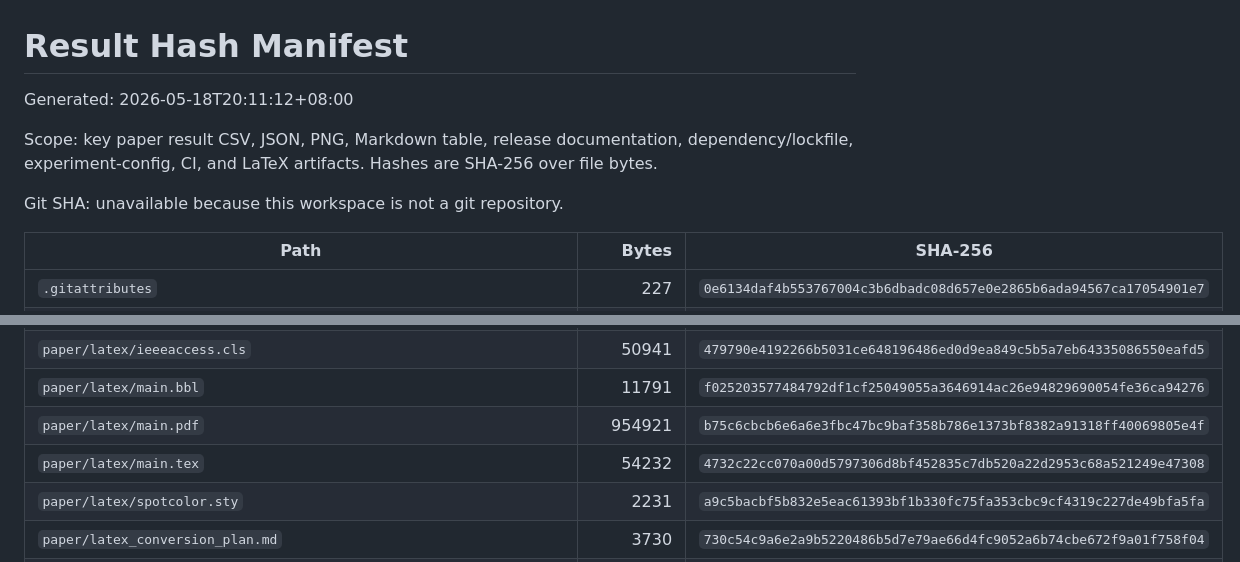
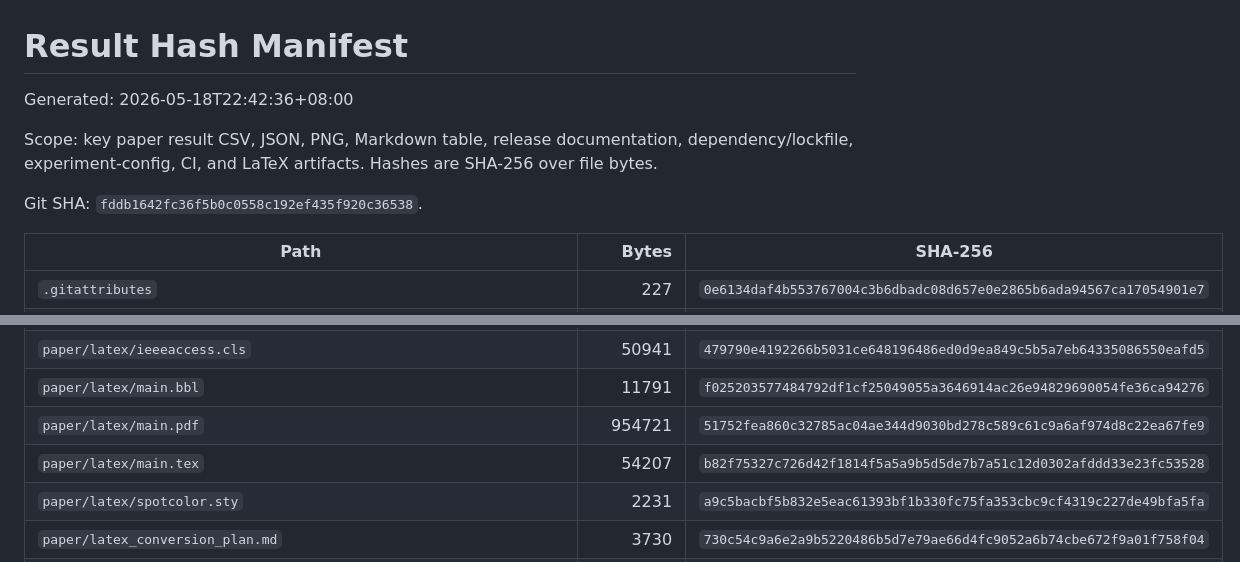
Before and after one commit to Elvin-Chow/DeepFirm-Quant_Paper-Artifact-Repository, a Markdown page: paper/result_hash_manifest.md, 2 parts joined by grey strips. Drawn GitHub-style.

Commit message:
Refresh result hash manifest

```diff
--- a/paper/result_hash_manifest.md
+++ b/paper/result_hash_manifest.md
@@ -1,10 +1,10 @@
 # Result Hash Manifest
 
-Generated: 2026-05-18T20:11:12+08:00
+Generated: 2026-05-18T22:42:36+08:00
 
 Scope: key paper result CSV, JSON, PNG, Markdown table, release documentation, dependency/lockfile, experiment-config, CI, and LaTeX artifacts. Hashes are SHA-256 over file bytes.
 
-Git SHA: unavailable because this workspace is not a git repository.
+Git SHA: `fddb1642fc36f5b0c0558c192ef435f920c36538`.
 
 | Path | Bytes | SHA-256 |
 |---|---:|---|
@@ -89,8 +89,8 @@ Git SHA: unavailable because this workspace is not a git repository.
 | `paper/latex/IEEEtran.cls` | 281957 | `da751920a317ed318b7b5cd7fa585a6cc7d28502d457856382e9be24b10a3bd7` |
 | `paper/latex/ieeeaccess.cls` | 50941 | `479790e4192266b5031ce648196486ed0d9ea849c5b5a7eb64335086550eafd5` |
 | `paper/latex/main.bbl` | 11791 | `f025203577484792df1cf25049055a3646914ac26e94829690054fe36ca94276` |
-| `paper/latex/main.pdf` | 954921 | `b75c6cbcb6e6a6e3fbc47bc9baf358b786e1373bf8382a91318ff40069805e4f` |
-| `paper/latex/main.tex` | 54232 | `4732c22cc070a00d5797306d8bf452835c7db520a22d2953c68a521249e47308` |
+| `paper/latex/main.pdf` | 954721 | `51752fea860c32785ac04ae344d9030bd278c589c61c9a6af974d8c22ea67fe9` |
+| `paper/latex/main.tex` | 54207 | `b82f75327c726d42f1814f5a5a9b5d5de7b7a51c12d0302afddd33e23fc53528` |
 | `paper/latex/spotcolor.sty` | 2231 | `a9c5bacbf5b832e5eac61393bf1b330fc75fa353cbc9cf4319c227de49bfa5fa` |
 | `paper/latex_conversion_plan.md` | 3730 | `730c54c9a6e2a9b5220486b5d7e79ae66d4fc9052a6b74cbe672f9a01f758f04` |
 | `paper/main_draft.md` | 29748 | `42477293458e68ee0adacb0d04cc89487af26d61220d51e85abe6e8a70968156` |
```
